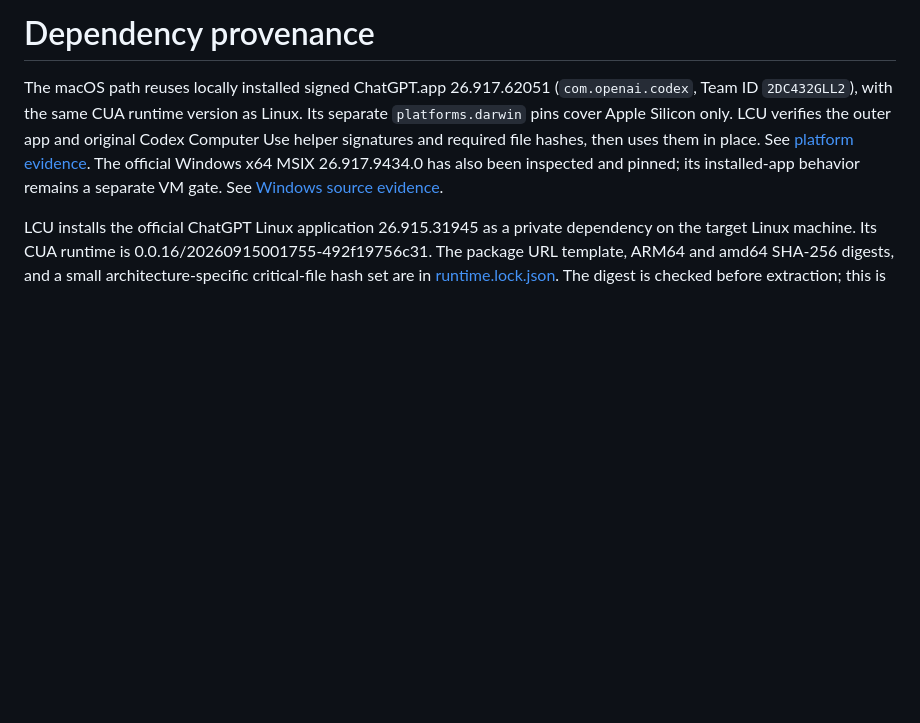
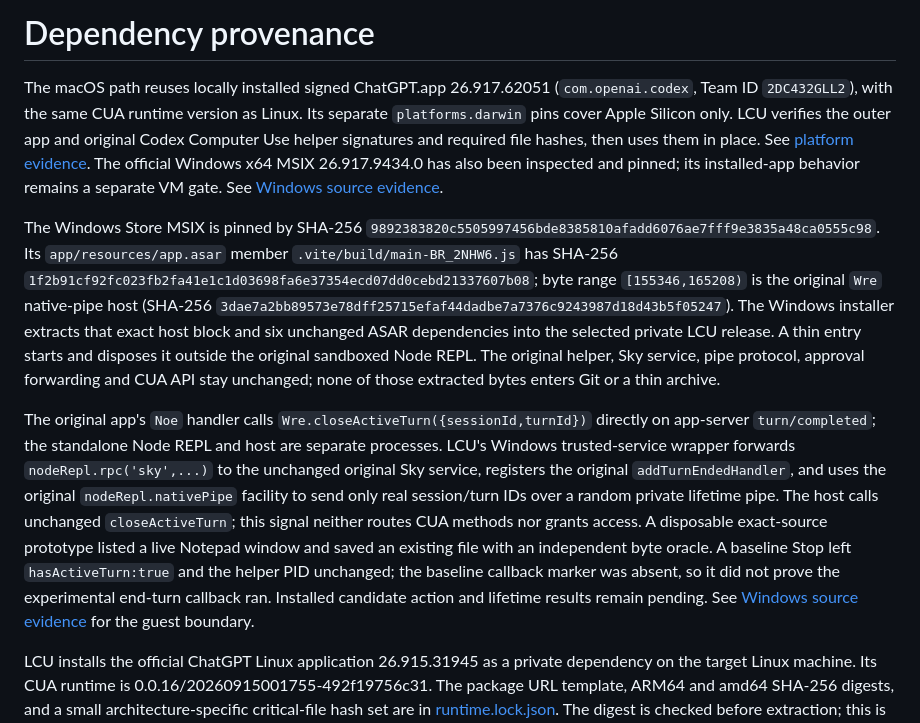
Before and after one commit to 0xpolarzero/lcu, a Markdown page: docs/PROVENANCE.md, the part around the change. GitHub-like rendering; blank space fills up the shorter version.

Commit message:
Record original Windows native host provenance

```diff
--- a/docs/PROVENANCE.md
+++ b/docs/PROVENANCE.md
@@ -1,6 +1,10 @@
 # Dependency provenance
 
 The macOS path reuses locally installed signed ChatGPT.app 26.917.62051 (`com.openai.codex`, Team ID `2DC432GLL2`), with the same CUA runtime version as Linux. Its separate `platforms.darwin` pins cover Apple Silicon only. LCU verifies the outer app and original Codex Computer Use helper signatures and required file hashes, then uses them in place. See [platform evidence](verification/platform-selection.md). The official Windows x64 MSIX 26.917.9434.0 has also been inspected and pinned; its installed-app behavior remains a separate VM gate. See [Windows source evidence](verification/windows-source.md).
+
+The Windows Store MSIX is pinned by SHA-256 `9892383820c5505997456bde8385810afadd6076ae7fff9e3835a48ca0555c98`. Its `app/resources/app.asar` member `.vite/build/main-BR_2NHW6.js` has SHA-256 `1f2b91cf92fc023fb2fa41e1c1d03698fa6e37354ecd07dd0cebd21337607b08`; byte range `[155346,165208)` is the original `Wre` native-pipe host (SHA-256 `3dae7a2bb89573e78dff25715efaf44dadbe7a7376c9243987d18d43b5f05247`). The Windows installer extracts that exact host block and six unchanged ASAR dependencies into the selected private LCU release. A thin entry starts and disposes it outside the original sandboxed Node REPL. The original helper, Sky service, pipe protocol, approval forwarding and CUA API stay unchanged; none of those extracted bytes enters Git or a thin archive.
+
+The original app's `Noe` handler calls `Wre.closeActiveTurn({sessionId,turnId})` directly on app-server `turn/completed`; the standalone Node REPL and host are separate processes. LCU's Windows trusted-service wrapper forwards `nodeRepl.rpc('sky',...)` to the unchanged original Sky service, registers the original `addTurnEndedHandler`, and uses the original `nodeRepl.nativePipe` facility to send only real session/turn IDs over a random private lifetime pipe. The host calls unchanged `closeActiveTurn`; this signal neither routes CUA methods nor grants access. A disposable exact-source prototype listed a live Notepad window and saved an existing file with an independent byte oracle. A baseline Stop left `hasActiveTurn:true` and the helper PID unchanged; the baseline callback marker was absent, so it did not prove the experimental end-turn callback ran. Installed candidate action and lifetime results remain pending. See [Windows source evidence](verification/windows-source.md) for the guest boundary.
 
 LCU installs the official ChatGPT Linux application 26.915.31945 as a private dependency on the target Linux machine. Its CUA runtime is 0.0.16/20260915001755-492f19756c31. The package URL template, ARM64 and amd64 SHA-256 digests, and a small architecture-specific critical-file hash set are in [runtime.lock.json](../runtime.lock.json). The digest is checked before extraction; this is an integrity pin, not independently verified package-signature authentication.
 
```
